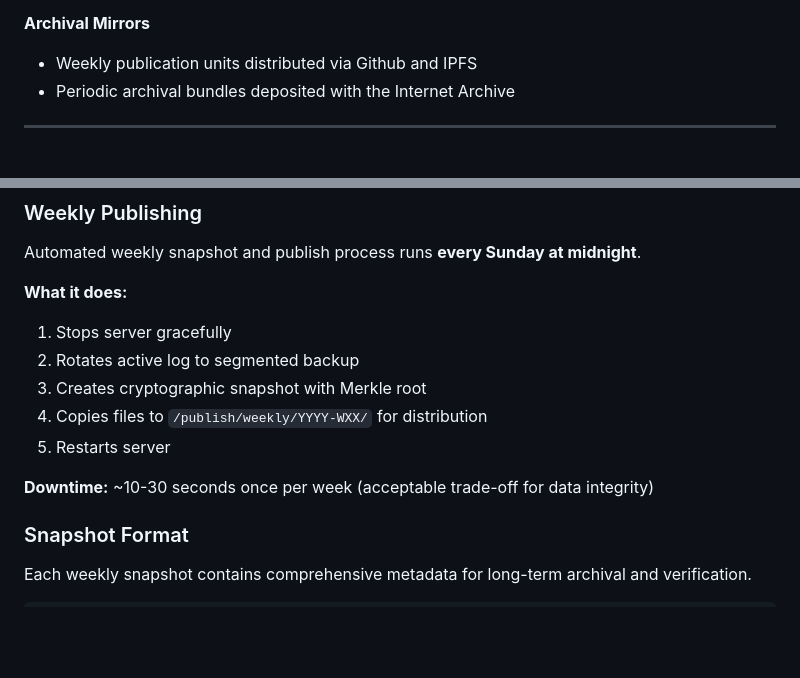
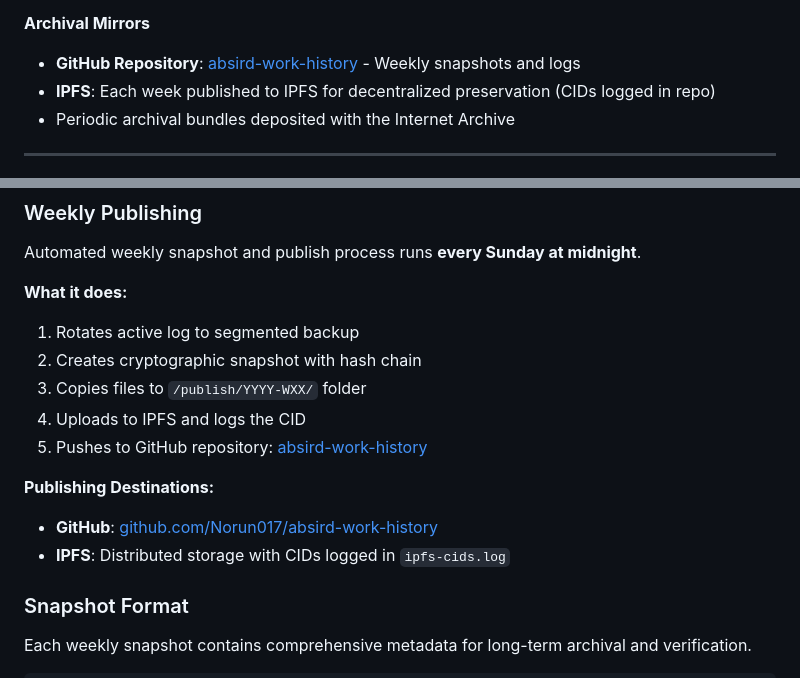
Before and after one commit to Norun017/absurd-work, a Markdown page: README.md, 2 parts joined by grey strips. Rendered like a GitHub page; blank space fills up the shorter version.

```diff
--- a/README.md
+++ b/README.md
@@ -60,7 +60,8 @@ The Absurd Work lets everyone participate in “working” with a 16×16 grid. E
 
 **Archival Mirrors**
 
-- Weekly publication units distributed via Github and IPFS
+- **GitHub Repository**: [absird-work-history](https://github.com/Norun017/absird-work-history) - Weekly snapshots and logs
+- **IPFS**: Each week published to IPFS for decentralized preservation (CIDs logged in repo)
 - Periodic archival bundles deposited with the Internet Archive
 
 ---
@@ -168,13 +169,15 @@ Automated weekly snapshot and publish process runs **every Sunday at midnight**.
 
 **What it does:**
 
-1. Stops server gracefully
-2. Rotates active log to segmented backup
-3. Creates cryptographic snapshot with Merkle root
-4. Copies files to `/publish/weekly/YYYY-WXX/` for distribution
-5. Restarts server
+1. Rotates active log to segmented backup
+2. Creates cryptographic snapshot with hash chain
+3. Copies files to `/publish/YYYY-WXX/` folder
+4. Uploads to IPFS and logs the CID
+5. Pushes to GitHub repository: [absird-work-history](https://github.com/Norun017/absird-work-history)
 
-**Downtime:** ~10-30 seconds once per week (acceptable trade-off for data integrity)
+**Publishing Destinations:**
+- **GitHub**: [github.com/Norun017/absird-work-history](https://github.com/Norun017/absird-work-history)
+- **IPFS**: Distributed storage with CIDs logged in `ipfs-cids.log`
 
 ### Snapshot Format
 
```
